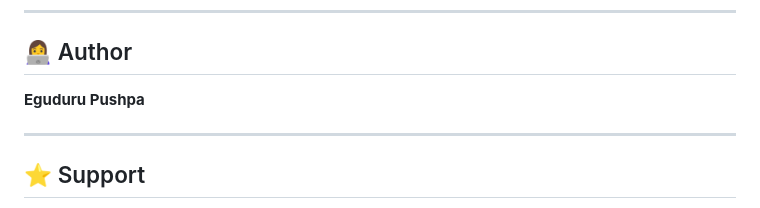
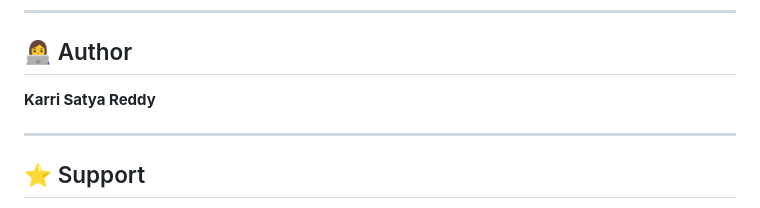
Before and after one commit to Satya4196/Smart-Fraud-Detection-System, a Markdown page: README.md, the part around the change. GitHub-like rendering.

```diff
--- a/README.md
+++ b/README.md
@@ -200,7 +200,7 @@ The `train_model.py` script can be used to train or retrain the Machine Learning
 
 ## 👩‍💻 Author
 
-**Eguduru Pushpa**
+**Karri Satya Reddy**
 
 ---
 
```
